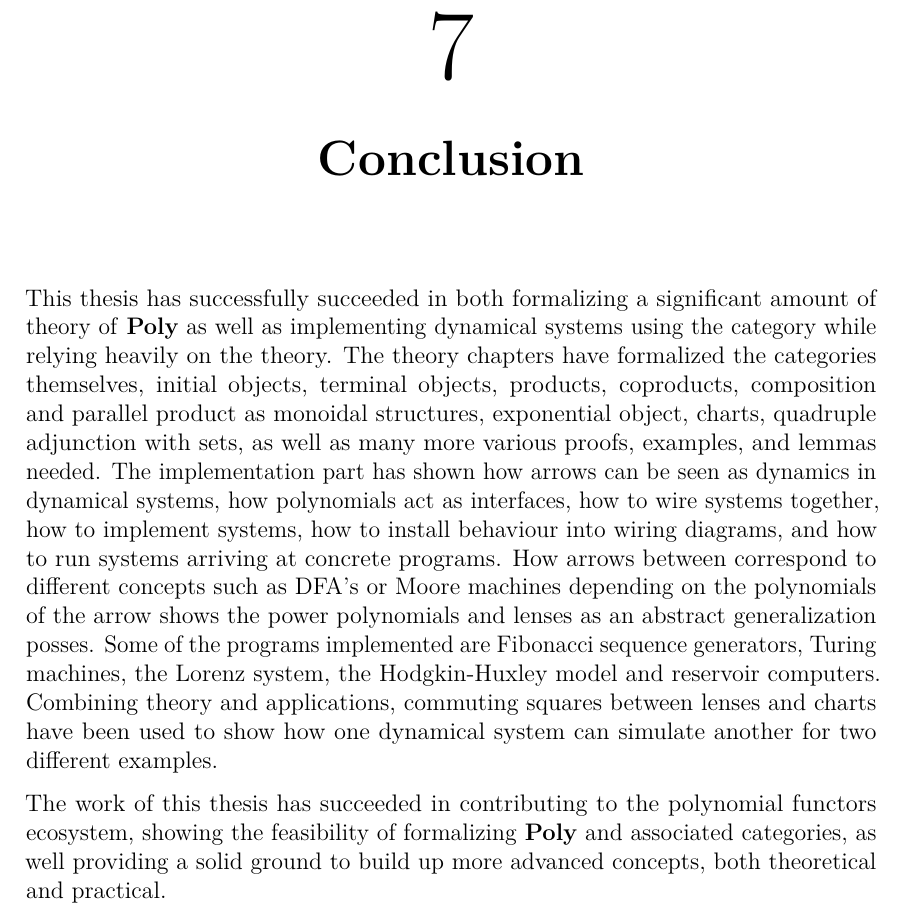
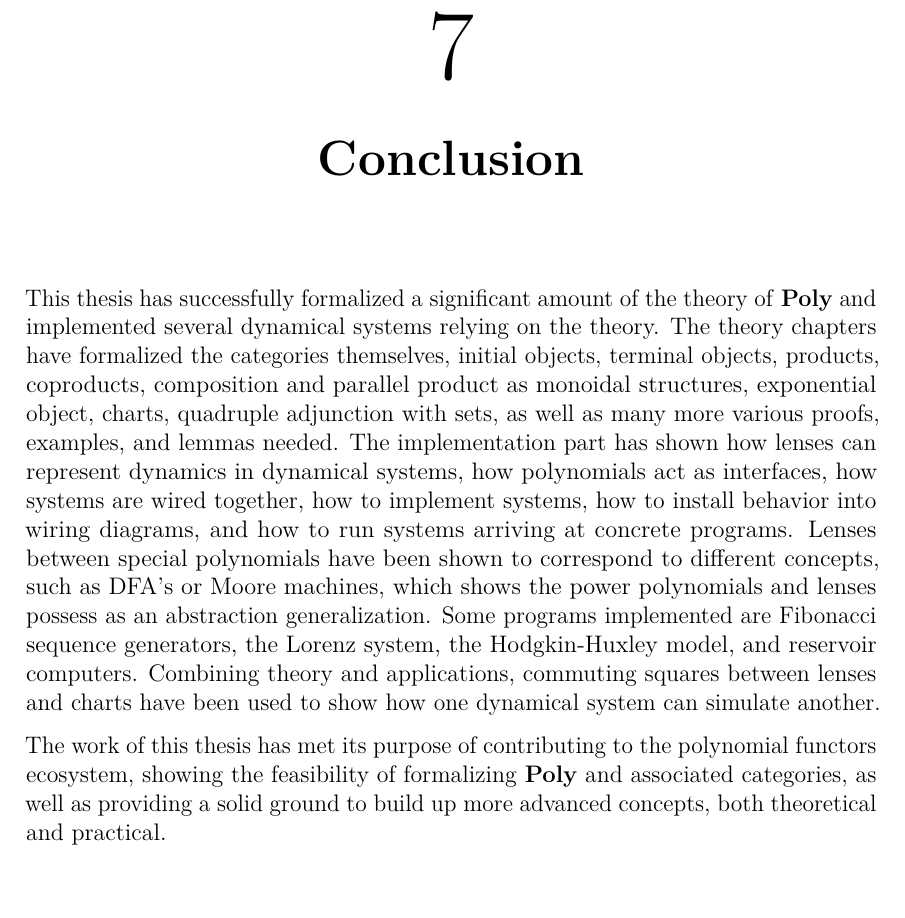
Before and after one commit to amuricys/polynomial-functors, a LaTeX thesis (thesis_text/Main.tex, which reads thesis_text/include/Conclusion.tex): part of page 85 of 97, cut so that both start at the same text, the shorter picture padded with empty space. Compiled offline with pdfLaTeX.

Commit message:
Fixes in conclusion

```diff
--- a/thesis_text/include/Conclusion.tex
+++ b/thesis_text/include/Conclusion.tex
@@ -1,6 +1,10 @@
 % CREATED BY DAVID FRISK, 2016
 \chapter{Conclusion}\label{chapter:conclusion}
-This thesis has successfully succeeded in both formalizing a significant amount of theory of \textbf{Poly} as well as implementing dynamical systems using the category while relying heavily on the theory. The theory chapters have formalized the categories themselves, initial objects, terminal objects, products, coproducts, composition and parallel product as monoidal structures, exponential object, charts, quadruple adjunction with sets, as well as many more various proofs, examples, and lemmas needed.
- The implementation part has shown how arrows can be seen as dynamics in dynamical systems, how polynomials act as interfaces, how to wire systems together, how to implement systems, how to install behaviour into wiring diagrams, and how to run systems arriving at concrete programs. How arrows between correspond to different concepts such as DFA's or Moore machines depending on the polynomials of the arrow shows the power polynomials and lenses as an abstract generalization posses. Some of the programs implemented are Fibonacci sequence generators, Turing machines, the Lorenz system, the Hodgkin-Huxley model and reservoir computers. Combining theory and applications, commuting squares between lenses and charts have been used to show how one dynamical system can simulate another for two different examples.
+This thesis has successfully formalized a significant amount of the theory of \textbf{Poly} and implemented several dynamical systems relying on the theory.
+The theory chapters have formalized the categories themselves, initial objects, terminal objects, products, coproducts, composition and parallel product as monoidal structures, exponential object, charts, quadruple adjunction with sets, as well as many more various proofs, examples, and lemmas needed.
+The implementation part has shown how lenses can represent dynamics in dynamical systems, how polynomials act as interfaces, how systems are wired together, how to implement systems, how to install behavior into wiring diagrams, and how to run systems arriving at concrete programs.
+Lenses between special polynomials have been shown to correspond to different concepts, such as DFA's or Moore machines, which shows the power polynomials and lenses possess as an abstraction generalization.
+Some programs implemented are Fibonacci sequence generators, the Lorenz system, the Hodgkin-Huxley model, and reservoir computers.
+Combining theory and applications, commuting squares between lenses and charts have been used to show how one dynamical system can simulate another.
 
-The work of this thesis has succeeded in contributing to the polynomial functors ecosystem, showing the feasibility of formalizing \textbf{Poly} and associated categories, as well providing a solid ground to build up more advanced concepts, both theoretical and practical.
+The work of this thesis has met its purpose of contributing to the polynomial functors ecosystem, showing the feasibility of formalizing \textbf{Poly} and associated categories, as well as providing a solid ground to build up more advanced concepts, both theoretical and practical.
```
